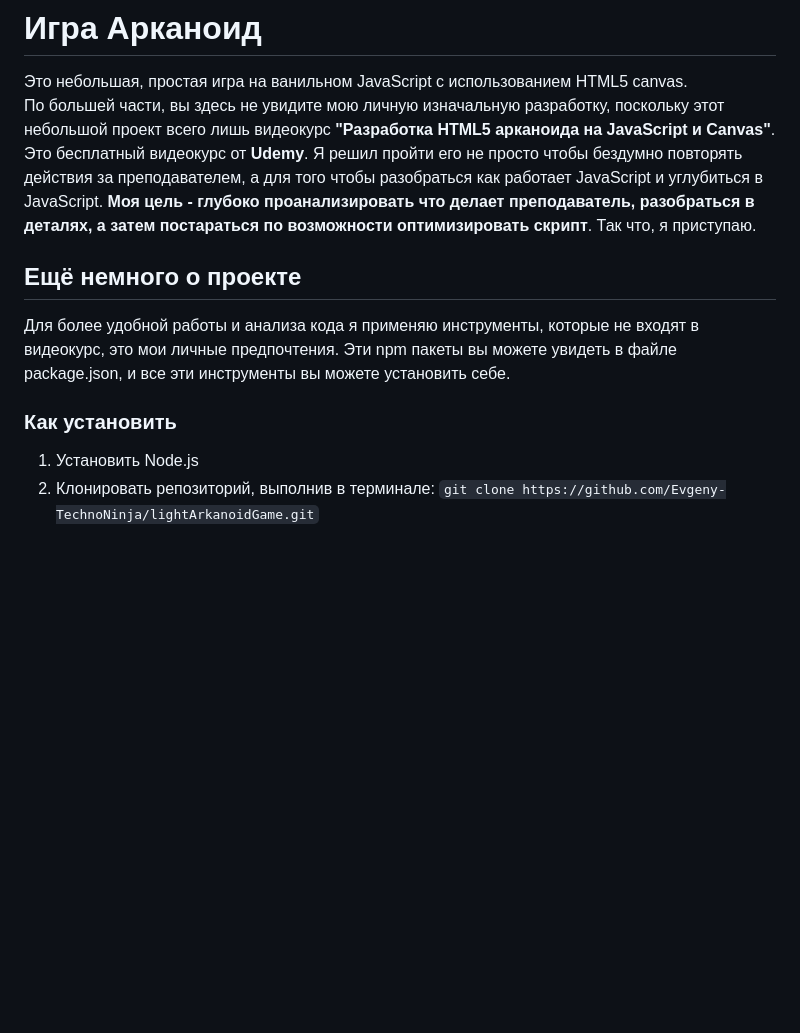
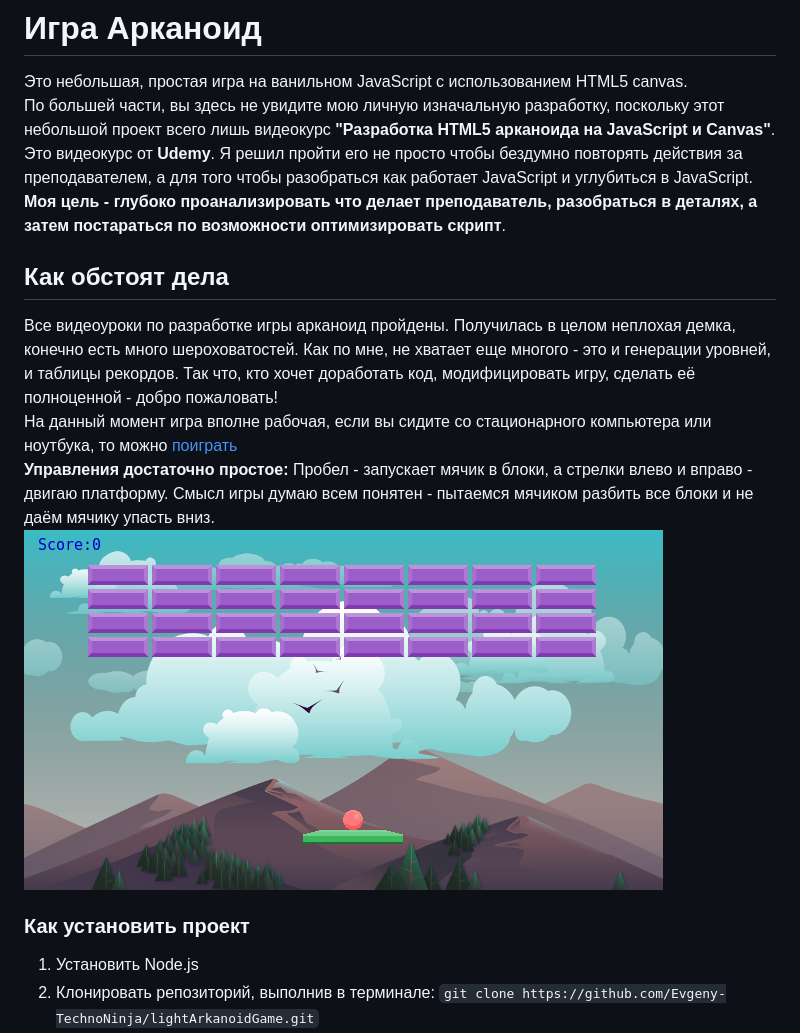
Before and after one commit to Evgeny-TechnoNinja/lightArkanoidGame, a Markdown page: README.md, the part around the change. Rendered like a GitHub page; pictures changed too: screenshot/screenshot.png (added); blank space fills up the shorter version.

Commit message:
project description added

```diff
--- a/README.md
+++ b/README.md
@@ -1,13 +1,16 @@
 # Игра Арканоид
 
 Это небольшая, простая игра на ванильном JavaScript с использованием HTML5 canvas.
-По большей части, вы здесь не увидите мою личную изначальную разработку, поскольку этот небольшой проект всего лишь видеокурс **"Разработка HTML5 арканоида на JavaScript и Canvas"**. Это бесплатный видеокурс от **Udemy**. Я решил пройти его не просто чтобы бездумно повторять действия за преподавателем, а для того чтобы разобраться как работает JavaScript и углубиться в JavaScript. **Моя цель - глубоко проанализировать что делает преподаватель, разобраться в деталях, а затем постараться по возможности оптимизировать скрипт**. Так что, я приступаю.
+По большей части, вы здесь не увидите мою личную изначальную разработку, поскольку этот небольшой проект всего лишь видеокурс **"Разработка HTML5 арканоида на JavaScript и Canvas"**. Это видеокурс от **Udemy**. Я решил пройти его не просто чтобы бездумно повторять действия за преподавателем, а для того чтобы разобраться как работает JavaScript и углубиться в JavaScript. **Моя цель - глубоко проанализировать что делает преподаватель, разобраться в деталях, а затем постараться по возможности оптимизировать скрипт**.
 
-## Ещё немного о проекте
+## Как обстоят дела
 
-Для более удобной работы и анализа кода я применяю инструменты, которые не входят в видеокурс, это мои личные предпочтения. Эти npm пакеты вы можете увидеть в файле package.json, и все эти инструменты вы можете установить себе.
+Все видеоуроки по разработке игры арканоид пройдены. Получилась в целом неплохая демка, конечно есть много шероховатостей. Как по мне, не хватает еще многого - это и генерации уровней, и таблицы рекордов. Так что, кто хочет доработать код, модифицировать игру, сделать её полноценной - добро пожаловать!
+На данный момент игра вполне рабочая, если вы сидите со стационарного компьютера или ноутбука, то можно [поиграть](http://arkanoid.technoninja-xp.h1n.ru/)
+**Управления достаточно простое:** Пробел - запускает мячик в блоки, а стрелки влево и вправо - двигаю платформу. Смысл игры думаю всем понятен - пытаемся мячиком разбить все блоки и не даём мячику упасть вниз.
+![Скриншот игры](screenshot/screenshot.png)
 
-### Как установить
+### Как установить проект
 
 1. Установить Node.js
 2. Клонировать репозиторий, выполнив в терминале: `git clone https://github.com/Evgeny-TechnoNinja/lightArkanoidGame.git`
```
